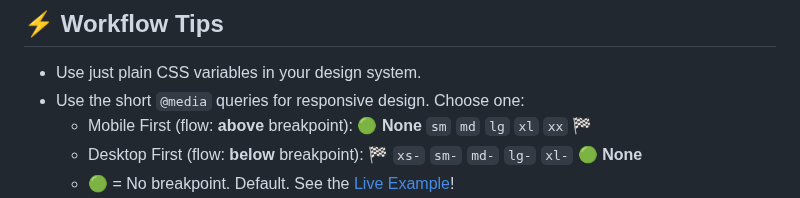
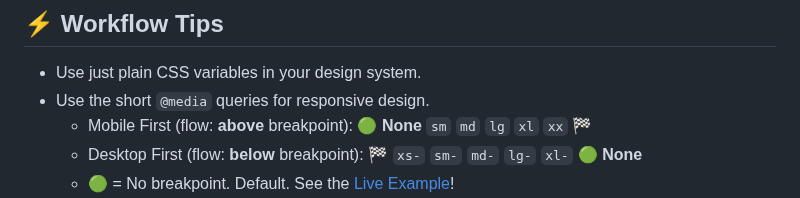
Before and after one commit to gnat/css-scope-inline, a Markdown page: README.md, the part around the change. Drawn GitHub-style.

```diff
--- a/README.md
+++ b/README.md
@@ -50,7 +50,7 @@ Use whatever you'd like, but there's a few advantages with this approach over Ta
 ## ⚡ Workflow Tips
 
 * Use just plain CSS variables in your design system.
-* Use the short `@media` queries for responsive design. Choose one:
+* Use the short `@media` queries for responsive design.
   * Mobile First (flow: **above** breakpoint): **🟢 None** `sm` `md` `lg` `xl` `xx` 🏁
   * Desktop First (flow: **below** breakpoint): 🏁 `xs-` `sm-` `md-` `lg-` `xl-` **🟢 None**
   * 🟢 = No breakpoint. Default. See the [Live Example](https://gnat.github.io/css-scope-inline/example.html)!
```
